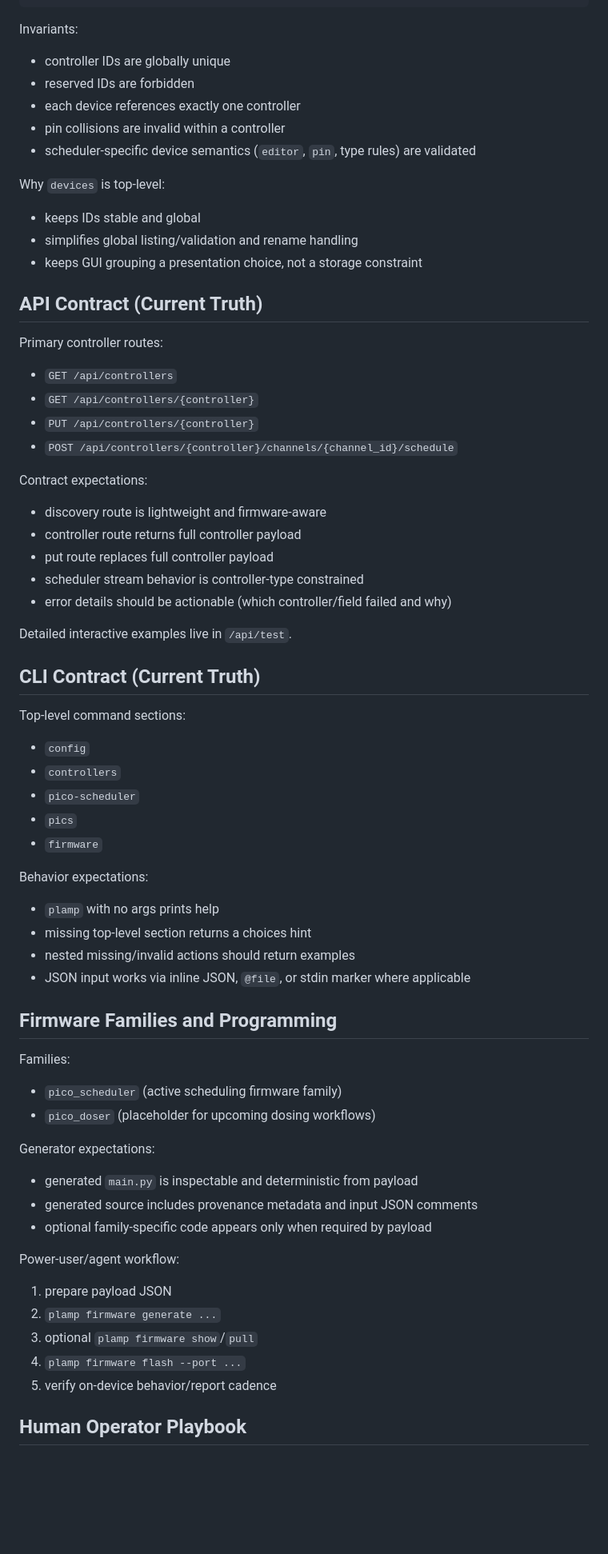
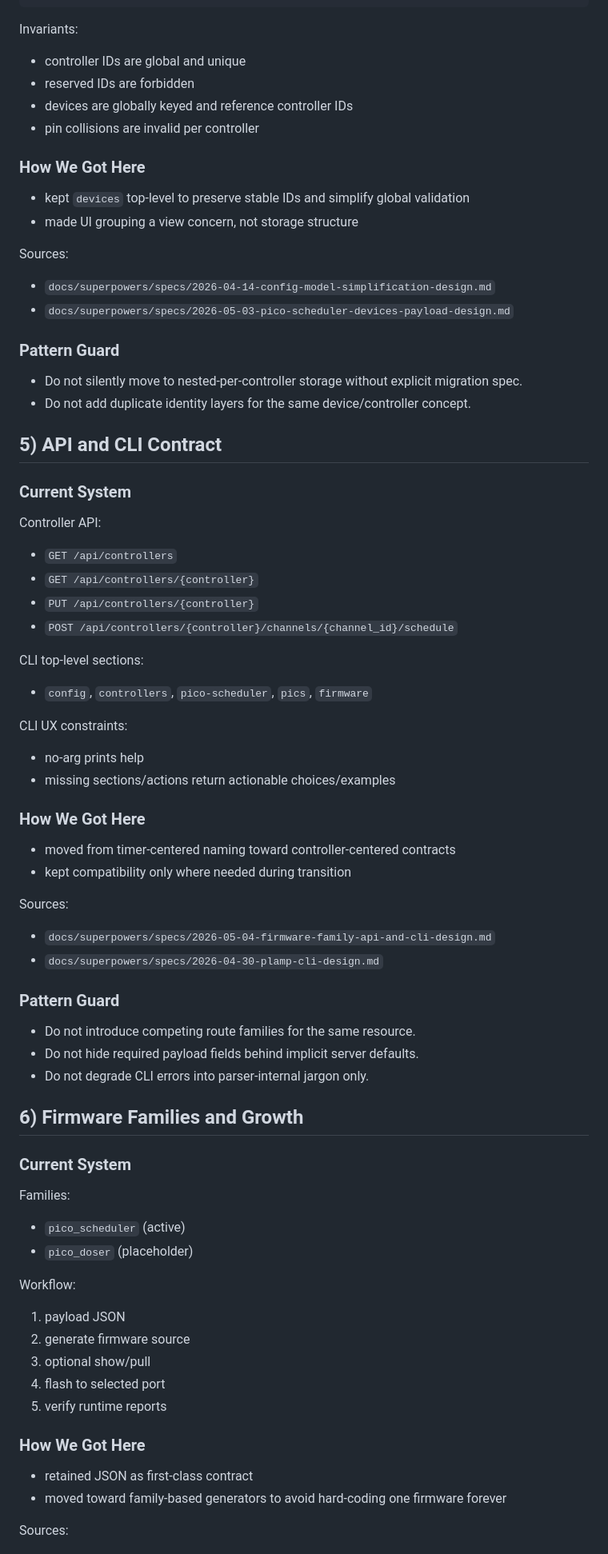
Before and after one commit to hugomatic/plamp, a Markdown page: docs/spec-current.md, the part around one of its changes. Shown at 80% size. Drawn GitHub-style; blank space fills up the shorter version.

Commit message:
Refocus spec on narrative, traceability, and anti-regression guards

```diff
--- a/docs/spec-current.md
+++ b/docs/spec-current.md
@@ -116,74 +139,83 @@ Host config shape:
 
 Invariants:
 
-- controller IDs are globally unique
+- controller IDs are global and unique
 - reserved IDs are forbidden
-- each device references exactly one controller
-- pin collisions are invalid within a controller
-- scheduler-specific device semantics (`editor`, `pin`, type rules) are validated
+- devices are globally keyed and reference controller IDs
+- pin collisions are invalid per controller
 
-Why `devices` is top-level:
+### How We Got Here
 
-- keeps IDs stable and global
-- simplifies global listing/validation and rename handling
-- keeps GUI grouping a presentation choice, not a storage constraint
+- kept `devices` top-level to preserve stable IDs and simplify global validation
+- made UI grouping a view concern, not storage structure
 
-## API Contract (Current Truth)
+Sources:
 
-Primary controller routes:
+- `docs/superpowers/specs/2026-04-14-config-model-simplification-design.md`
+- `docs/superpowers/specs/2026-05-03-pico-scheduler-devices-payload-design.md`
+
+### Pattern Guard
+
+- Do not silently move to nested-per-controller storage without explicit migration spec.
+- Do not add duplicate identity layers for the same device/controller concept.
+
+## 5) API and CLI Contract
+
+### Current System
+
+Controller API:
 
 - `GET /api/controllers`
 - `GET /api/controllers/{controller}`
 - `PUT /api/controllers/{controller}`
 - `POST /api/controllers/{controller}/channels/{channel_id}/schedule`
 
-Contract expectations:
+CLI top-level sections:
 
-- discovery route is lightweight and firmware-aware
-- controller route returns full controller payload
-- put route replaces full controller payload
-- scheduler stream behavior is controller-type constrained
-- error details should be actionable (which controller/field failed and why)
+- `config`, `controllers`, `pico-scheduler`, `pics`, `firmware`
 
-Detailed interactive examples live in `/api/test`.
+CLI UX constraints:
 
-## CLI Contract (Current Truth)
+- no-arg prints help
+- missing sections/actions return actionable choices/examples
 
-Top-level command sections:
+### How We Got Here
 
-- `config`
-- `controllers`
-- `pico-scheduler`
-- `pics`
-- `firmware`
+- moved from timer-centered naming toward controller-centered contracts
+- kept compatibility only where needed during transition
 
-Behavior expectations:
+Sources:
 
-- `plamp` with no args prints help
-- missing top-level section returns a choices hint
-- nested missing/invalid actions should return examples
-- JSON input works via inline JSON, `@file`, or stdin marker where applicable
+- `docs/superpowers/specs/2026-05-04-firmware-family-api-and-cli-design.md`
+- `docs/superpowers/specs/2026-04-30-plamp-cli-design.md`
 
-## Firmware Families and Programming
+### Pattern Guard
+
+- Do not introduce competing route families for the same resource.
+- Do not hide required payload fields behind implicit server defaults.
+- Do not degrade CLI errors into parser-internal jargon only.
+
+## 6) Firmware Families and Growth
+
+### Current System
 
 Families:
 
-- `pico_scheduler` (active scheduling firmware family)
-- `pico_doser` (placeholder for upcoming dosing workflows)
+- `pico_scheduler` (active)
+- `pico_doser` (placeholder)
 
-Generator expectations:
+Workflow:
 
-- generated `main.py` is inspectable and deterministic from payload
-- generated source includes provenance metadata and input JSON comments
-- optional family-specific code appears only when required by payload
+1. payload JSON
+2. generate firmware source
+3. optional show/pull
+4. flash to selected port
+5. verify runtime reports
 
-Power-user/agent workflow:
+### How We Got Here
 
-1. prepare payload JSON
-2. `plamp firmware generate ...`
-3. optional `plamp firmware show`/`pull`
-4. `plamp firmware flash --port ...`
-5. verify on-device behavior/report cadence
+- retained JSON as first-class contract
+- moved toward family-based generators to avoid hard-coding one firmware forever
 
-## Human Operator Playbook
+Sources:
 
```
Also changed, not shown: other parts of docs/spec-current.md (+146 -142 lines).
